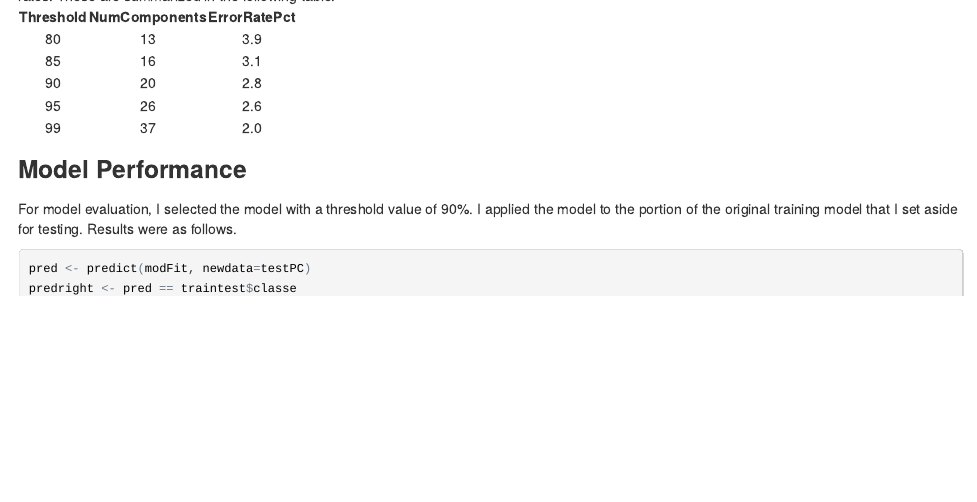
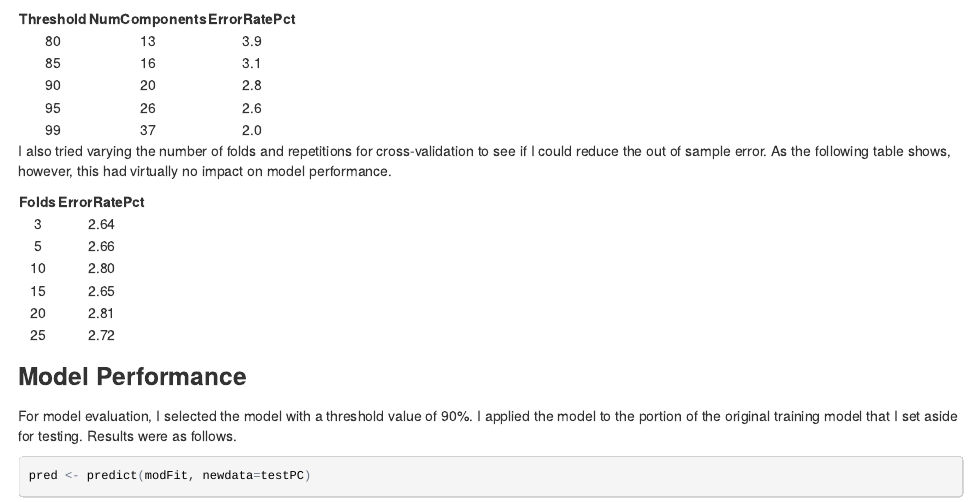
Before and after one commit to EPBaron/PracMacLearn, an R Markdown document (CourseProject.Rmd): the page in a window 1100 px wide, from 4700 px down before the commit and from 4710 px down after it, so that both start at the same text. The pictures show the output file CourseProject.html that the author committed with the source, opened offline.

Commit message:
updated analysis

````diff
--- a/CourseProject.Rmd
+++ b/CourseProject.Rmd
@@ -130,13 +130,20 @@ modFit$resample
 modFit$finalModel
 ```
 For the sake of rigor, I repeated this analysis multiple times with different preprocessing threshold values.  This resulted in a range of out of sample error rates.  These are summarized in the following table.
+
 ```{r, OOStable, fig.width=6, fig.height=6, fig.align='center',results='asis', echo=FALSE}
 OOSframe <- data.frame(Threshold=c(80, 85, 90, 95, 99),
                         NumComponents=c(13, 16, 20, 26, 37),
                         ErrorRatePct=c(3.9, 3.1, 2.8, 2.6, 2.0))
 kable(OOSframe, format="html", digits=c(0,0,1), align=c('c','c','c'))
 ```
+I also tried varying the number of folds and repetitions for cross-validation to see if I could reduce the out of sample error. As the following table shows, however, this had virtually no impact on model performance.
 
+```{r, kfoldtable, fig.width=6, fig.height=6, fig.align='center',results='asis', echo=FALSE}
+kframe <- data.frame(Folds=c(3, 5, 10, 15, 20, 25),
+                     ErrorRatePct=c(2.64, 2.66, 2.80, 2.65, 2.81, 2.72))
+kable(kframe, format="html", digits=c(0,2), align=c('c','c'))
+```
 ### Model Performance
 For model evaluation, I selected the model with a threshold value of 90%.  I applied the model to the portion of the original training model that I set aside for testing.  Results were as follows.
 
````
Also changed, not shown: CourseProject.html.
